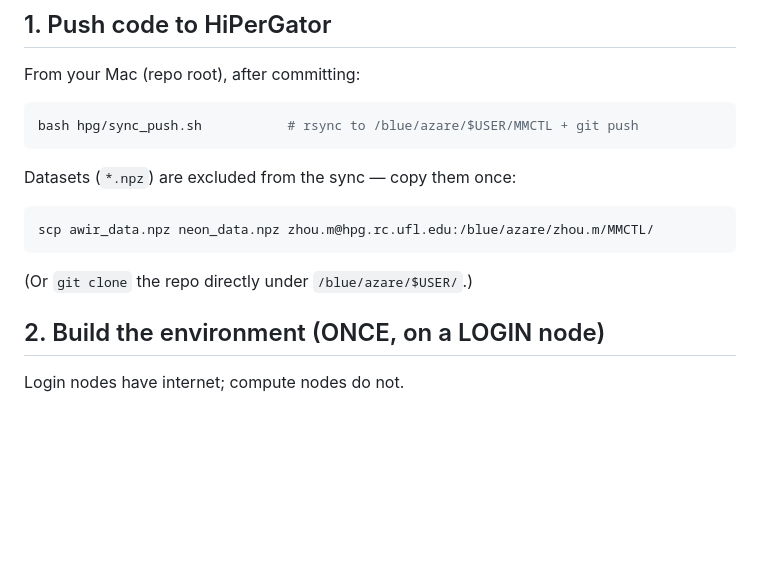
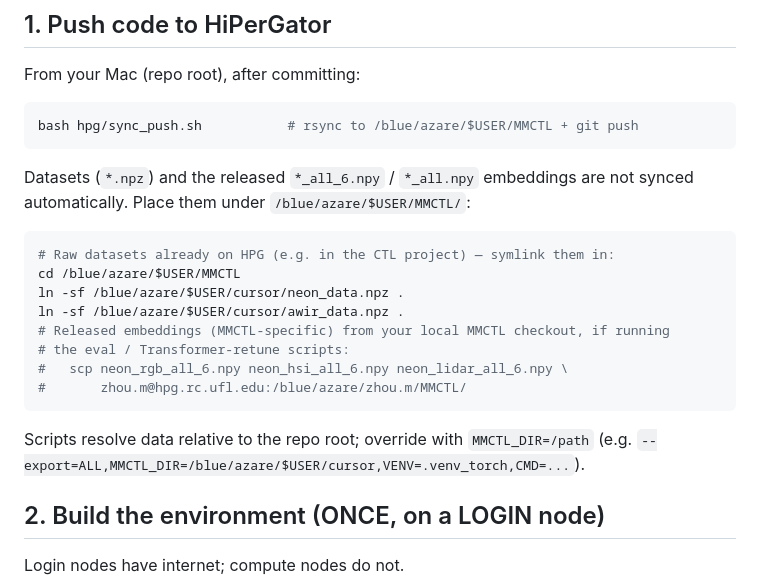
Before and after one commit to GatorSense/MMCTL, a Markdown page: hpg/README.md, the part around the change. GitHub-like rendering; blank space fills up the shorter version.

Commit message:
hpg: document data placement (symlink datasets from /cursor; MMCTL_DIR override)
Co-Authored-By: Claude Opus 4.8 <noreply@anthropic.com>

````diff
--- a/hpg/README.md
+++ b/hpg/README.md
@@ -23,11 +23,20 @@ From your Mac (repo root), after committing:
 ```bash
 bash hpg/sync_push.sh           # rsync to /blue/azare/$USER/MMCTL + git push
 ```
-Datasets (`*.npz`) are excluded from the sync — copy them once:
+Datasets (`*.npz`) and the released `*_all_6.npy` / `*_all.npy` embeddings are
+not synced automatically. Place them under `/blue/azare/$USER/MMCTL/`:
 ```bash
-scp awir_data.npz neon_data.npz zhou.m@hpg.rc.ufl.edu:/blue/azare/zhou.m/MMCTL/
+# Raw datasets already on HPG (e.g. in the CTL project) — symlink them in:
+cd /blue/azare/$USER/MMCTL
+ln -sf /blue/azare/$USER/cursor/neon_data.npz .
+ln -sf /blue/azare/$USER/cursor/awir_data.npz .
+# Released embeddings (MMCTL-specific) from your local MMCTL checkout, if running
+# the eval / Transformer-retune scripts:
+#   scp neon_rgb_all_6.npy neon_hsi_all_6.npy neon_lidar_all_6.npy \
+#       zhou.m@hpg.rc.ufl.edu:/blue/azare/zhou.m/MMCTL/
 ```
-(Or `git clone` the repo directly under `/blue/azare/$USER/`.)
+Scripts resolve data relative to the repo root; override with `MMCTL_DIR=/path`
+(e.g. `--export=ALL,MMCTL_DIR=/blue/azare/$USER/cursor,VENV=.venv_torch,CMD=...`).
 
 ## 2. Build the environment (ONCE, on a LOGIN node)
 Login nodes have internet; compute nodes do not.
````
